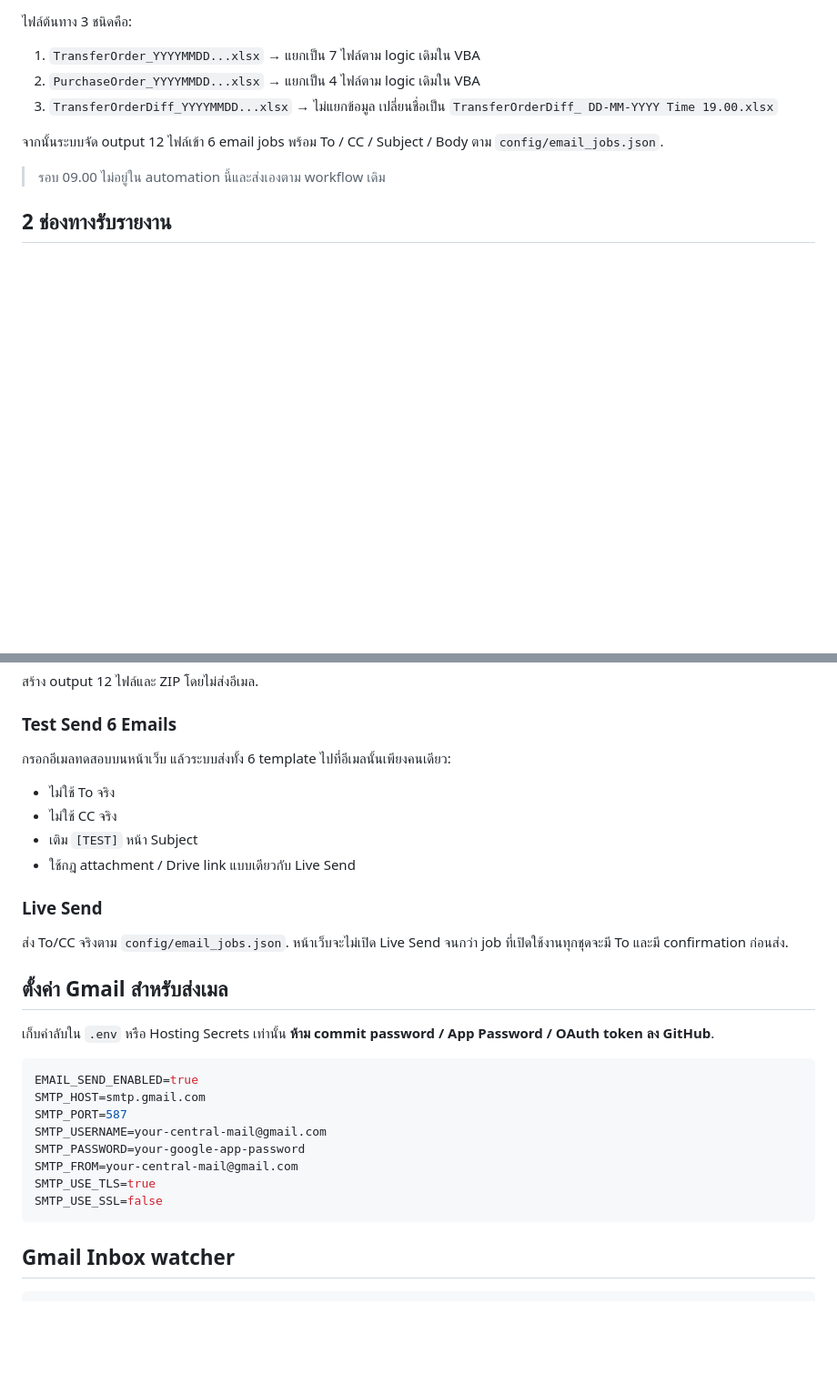
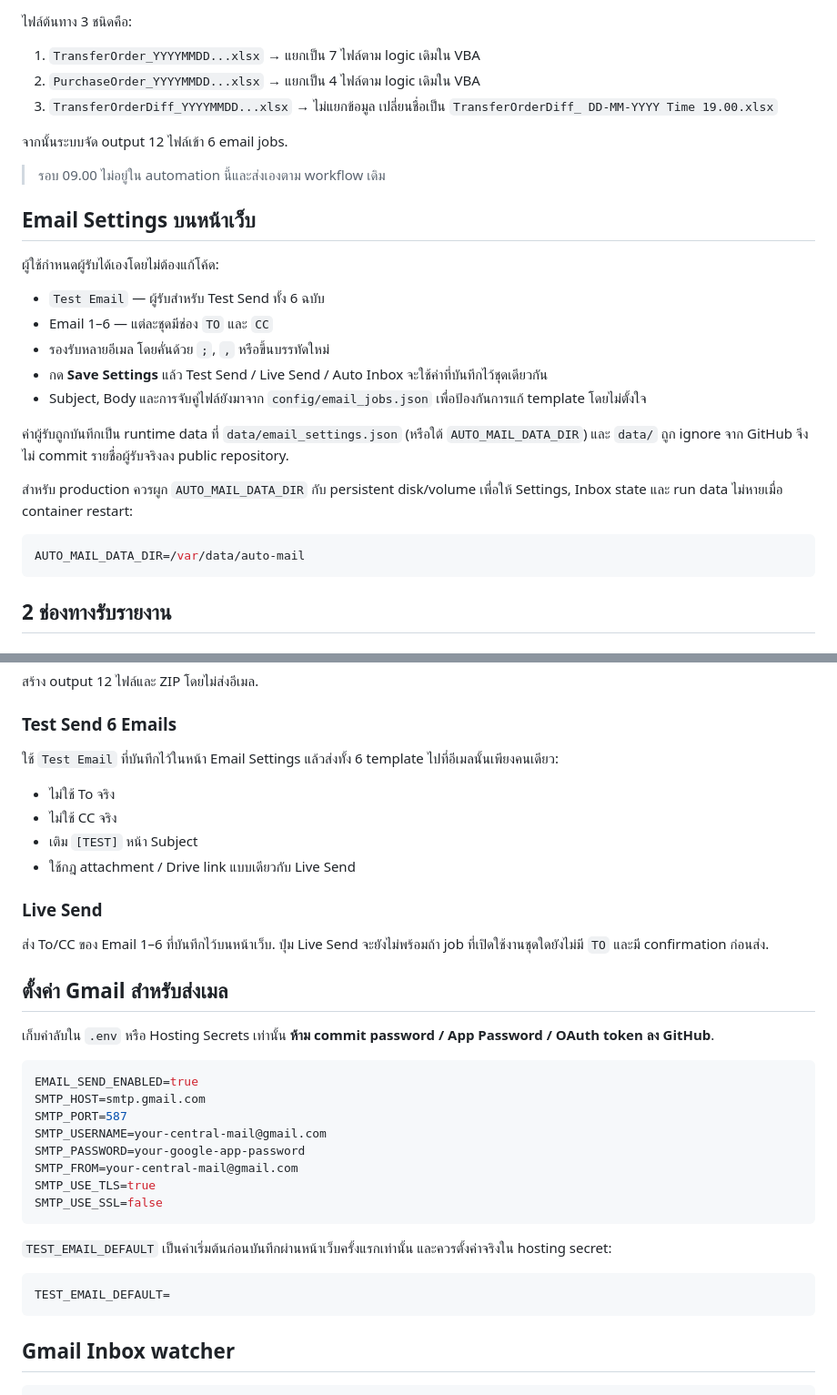
Before and after one commit to worawechrattanaitthiwong-creator/Auto-Mail, a Markdown page: README.md, 2 parts joined by grey strips. Shown at 91% size. Drawn GitHub-style; blank space fills up the shorter version.

Commit message:
Document web-managed recipient settings

````diff
--- a/README.md
+++ b/README.md
@@ -11,9 +11,27 @@
 2. `PurchaseOrder_YYYYMMDD...xlsx` → แยกเป็น 4 ไฟล์ตาม logic เดิมใน VBA
 3. `TransferOrderDiff_YYYYMMDD...xlsx` → ไม่แยกข้อมูล เปลี่ยนชื่อเป็น `TransferOrderDiff_ DD-MM-YYYY Time 19.00.xlsx`
 
-จากนั้นระบบจัด output 12 ไฟล์เข้า 6 email jobs พร้อม To / CC / Subject / Body ตาม `config/email_jobs.json`.
+จากนั้นระบบจัด output 12 ไฟล์เข้า 6 email jobs.
 
 > รอบ 09.00 ไม่อยู่ใน automation นี้และส่งเองตาม workflow เดิม
+
+## Email Settings บนหน้าเว็บ
+
+ผู้ใช้กำหนดผู้รับได้เองโดยไม่ต้องแก้โค้ด:
+
+- `Test Email` — ผู้รับสำหรับ Test Send ทั้ง 6 ฉบับ
+- Email 1–6 — แต่ละชุดมีช่อง `TO` และ `CC`
+- รองรับหลายอีเมล โดยคั่นด้วย `;`, `,` หรือขึ้นบรรทัดใหม่
+- กด **Save Settings** แล้ว Test Send / Live Send / Auto Inbox จะใช้ค่าที่บันทึกไว้ชุดเดียวกัน
+- Subject, Body และการจับคู่ไฟล์ยังมาจาก `config/email_jobs.json` เพื่อป้องกันการแก้ template โดยไม่ตั้งใจ
+
+ค่าผู้รับถูกบันทึกเป็น runtime data ที่ `data/email_settings.json` (หรือใต้ `AUTO_MAIL_DATA_DIR`) และ `data/` ถูก ignore จาก GitHub จึงไม่ commit รายชื่อผู้รับจริงลง public repository.
+
+สำหรับ production ควรผูก `AUTO_MAIL_DATA_DIR` กับ persistent disk/volume เพื่อให้ Settings, Inbox state และ run data ไม่หายเมื่อ container restart:
+
+```env
+AUTO_MAIL_DATA_DIR=/var/data/auto-mail
+```
 
 ## 2 ช่องทางรับรายงาน
 
@@ -105,7 +123,7 @@ GOOGLE_DRIVE_SHARE_MODE=anyone_with_link
 
 ### Test Send 6 Emails
 
-กรอกอีเมลทดสอบบนหน้าเว็บ แล้วระบบส่งทั้ง 6 template ไปที่อีเมลนั้นเพียงคนเดียว:
+ใช้ `Test Email` ที่บันทึกไว้ในหน้า Email Settings แล้วส่งทั้ง 6 template ไปที่อีเมลนั้นเพียงคนเดียว:
 
 - ไม่ใช้ To จริง
 - ไม่ใช้ CC จริง
@@ -114,7 +132,7 @@ GOOGLE_DRIVE_SHARE_MODE=anyone_with_link
 
 ### Live Send
 
-ส่ง To/CC จริงตาม `config/email_jobs.json`. หน้าเว็บจะไม่เปิด Live Send จนกว่า job ที่เปิดใช้งานทุกชุดจะมี To และมี confirmation ก่อนส่ง.
+ส่ง To/CC ของ Email 1–6 ที่บันทึกไว้บนหน้าเว็บ. ปุ่ม Live Send จะยังไม่พร้อมถ้า job ที่เปิดใช้งานชุดใดยังไม่มี `TO` และมี confirmation ก่อนส่ง.
 
 ## ตั้งค่า Gmail สำหรับส่งเมล
 
@@ -129,6 +147,12 @@ SMTP_PASSWORD=your-google-app-password
 SMTP_FROM=your-central-mail@gmail.com
 SMTP_USE_TLS=true
 SMTP_USE_SSL=false
+```
+
+`TEST_EMAIL_DEFAULT` เป็นค่าเริ่มต้นก่อนบันทึกผ่านหน้าเว็บครั้งแรกเท่านั้น และควรตั้งค่าจริงใน hosting secret:
+
+```env
+TEST_EMAIL_DEFAULT=
 ```
 
 ## Gmail Inbox watcher
````
Also changed, not shown: other parts of README.md (+1 -1 lines).
